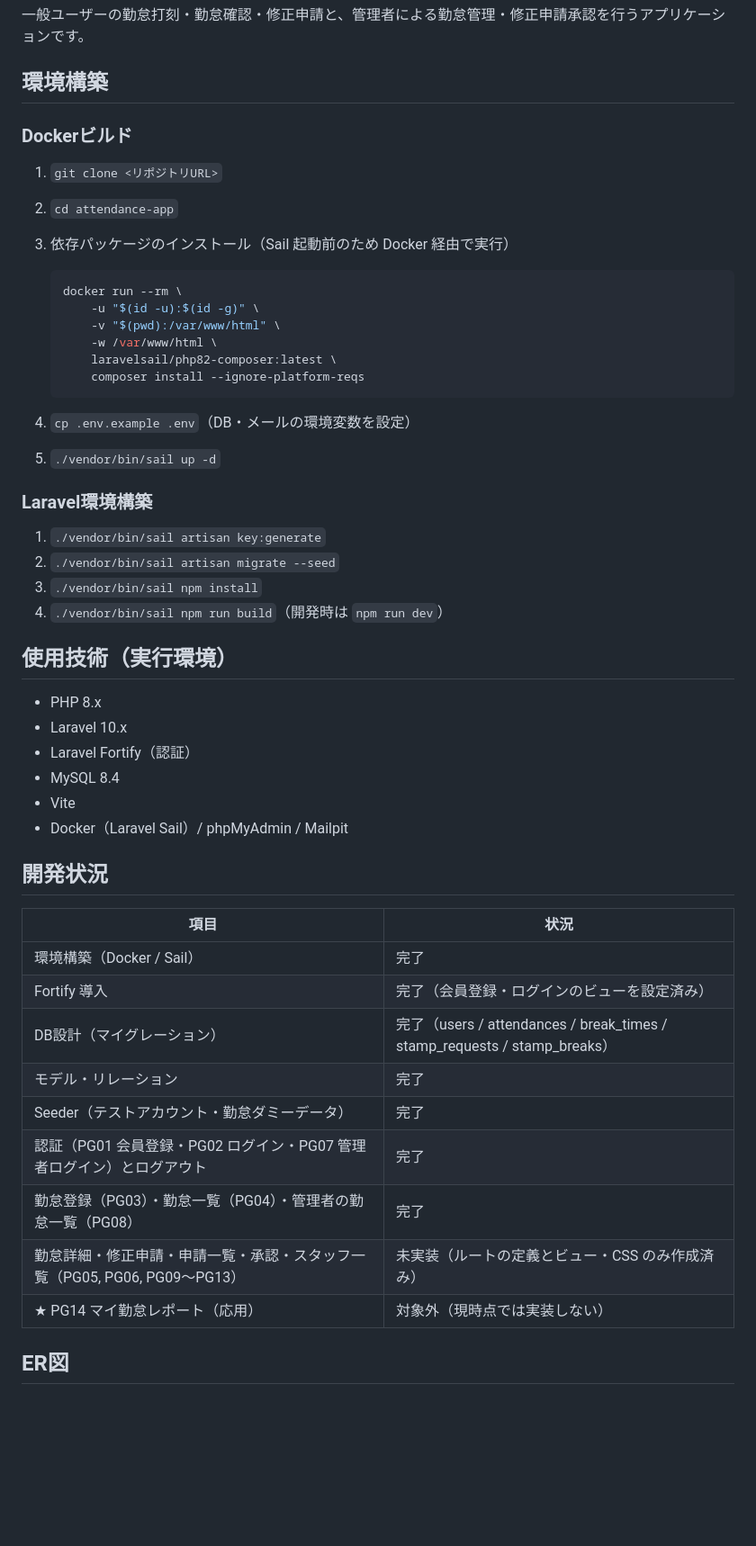
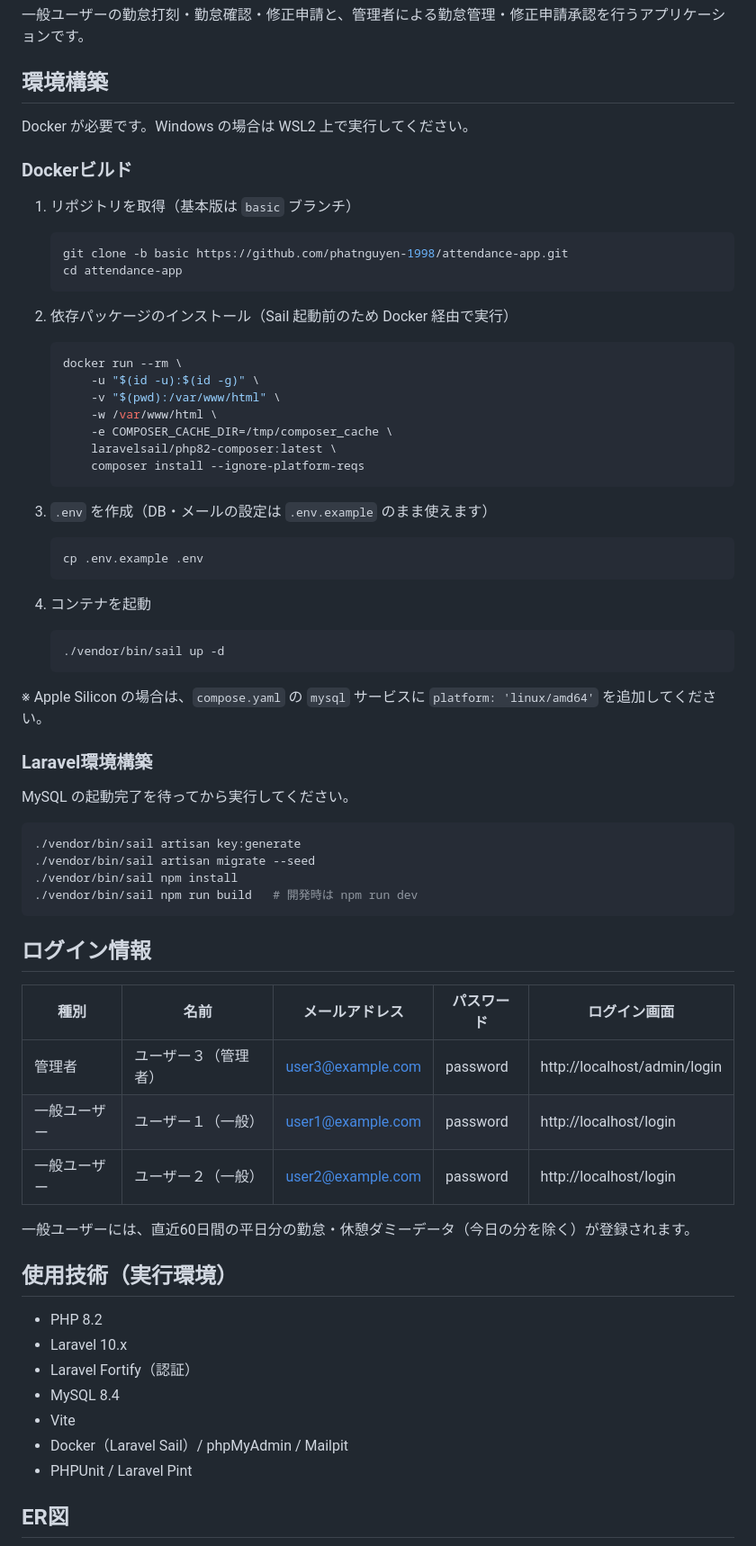
Before and after one commit to phatnguyen-1998/attendance-app, a Markdown page: README.md, the part around one of its changes. Shown at 90% size. Rendered like a GitHub page; blank space fills up the shorter version.

````diff
--- a/README.md
+++ b/README.md
@@ -4,53 +4,73 @@
 
 ## 環境構築
 
+Docker が必要です。Windows の場合は WSL2 上で実行してください。
+
 ### Dockerビルド
 
-1. `git clone <リポジトリURL>`
-2. `cd attendance-app`
-3. 依存パッケージのインストール（Sail 起動前のため Docker 経由で実行）
+1. リポジトリを取得（基本版は `basic` ブランチ）
+
+    ```bash
+    git clone -b basic https://github.com/phatnguyen-1998/attendance-app.git
+    cd attendance-app
+    ```
+
+2. 依存パッケージのインストール（Sail 起動前のため Docker 経由で実行）
 
     ```bash
     docker run --rm \
         -u "$(id -u):$(id -g)" \
         -v "$(pwd):/var/www/html" \
         -w /var/www/html \
+        -e COMPOSER_CACHE_DIR=/tmp/composer_cache \
         laravelsail/php82-composer:latest \
         composer install --ignore-platform-reqs
     ```
 
-4. `cp .env.example .env`（DB・メールの環境変数を設定）
-5. `./vendor/bin/sail up -d`
+3. `.env` を作成（DB・メールの設定は `.env.example` のまま使えます）
+
+    ```bash
+    cp .env.example .env
+    ```
+
+4. コンテナを起動
+
+    ```bash
+    ./vendor/bin/sail up -d
+    ```
+
+※ Apple Silicon の場合は、`compose.yaml` の `mysql` サービスに `platform: 'linux/amd64'` を追加してください。
 
 ### Laravel環境構築
 
-1. `./vendor/bin/sail artisan key:generate`
-2. `./vendor/bin/sail artisan migrate --seed`
-3. `./vendor/bin/sail npm install`
-4. `./vendor/bin/sail npm run build`（開発時は `npm run dev`）
+MySQL の起動完了を待ってから実行してください。
+
+```bash
+./vendor/bin/sail artisan key:generate
+./vendor/bin/sail artisan migrate --seed
+./vendor/bin/sail npm install
+./vendor/bin/sail npm run build   # 開発時は npm run dev
+```
+
+## ログイン情報
+
+| 種別 | 名前 | メールアドレス | パスワード | ログイン画面 |
+| --- | --- | --- | --- | --- |
+| 管理者 | ユーザー３（管理者） | user3@example.com | password | http://localhost/admin/login |
+| 一般ユーザー | ユーザー１（一般） | user1@example.com | password | http://localhost/login |
+| 一般ユーザー | ユーザー２（一般） | user2@example.com | password | http://localhost/login |
+
+一般ユーザーには、直近60日間の平日分の勤怠・休憩ダミーデータ（今日の分を除く）が登録されます。
 
 ## 使用技術（実行環境）
 
-- PHP 8.x
+- PHP 8.2
 - Laravel 10.x
 - Laravel Fortify（認証）
 - MySQL 8.4
 - Vite
 - Docker（Laravel Sail）/ phpMyAdmin / Mailpit
-
-## 開発状況
-
-| 項目 | 状況 |
-| --- | --- |
-| 環境構築（Docker / Sail） | 完了 |
-| Fortify 導入 | 完了（会員登録・ログインのビューを設定済み） |
-| DB設計（マイグレーション） | 完了（users / attendances / break_times / stamp_requests / stamp_breaks） |
-| モデル・リレーション | 完了 |
-| Seeder（テストアカウント・勤怠ダミーデータ） | 完了 |
-| 認証（PG01 会員登録・PG02 ログイン・PG07 管理者ログイン）とログアウト | 完了 |
-| 勤怠登録（PG03）・勤怠一覧（PG04）・管理者の勤怠一覧（PG08） | 完了 |
-| 勤怠詳細・修正申請・申請一覧・承認・スタッフ一覧（PG05, PG06, PG09〜PG13） | 未実装（ルートの定義とビュー・CSS のみ作成済み） |
-| ★ PG14 マイ勤怠レポート（応用） | 対象外（現時点では実装しない） |
+- PHPUnit / Laravel Pint
 
 ## ER図
 
````
Also changed, not shown: other parts of README.md (+10 -15 lines), er_diagram.drawio.png, 1 other file.
